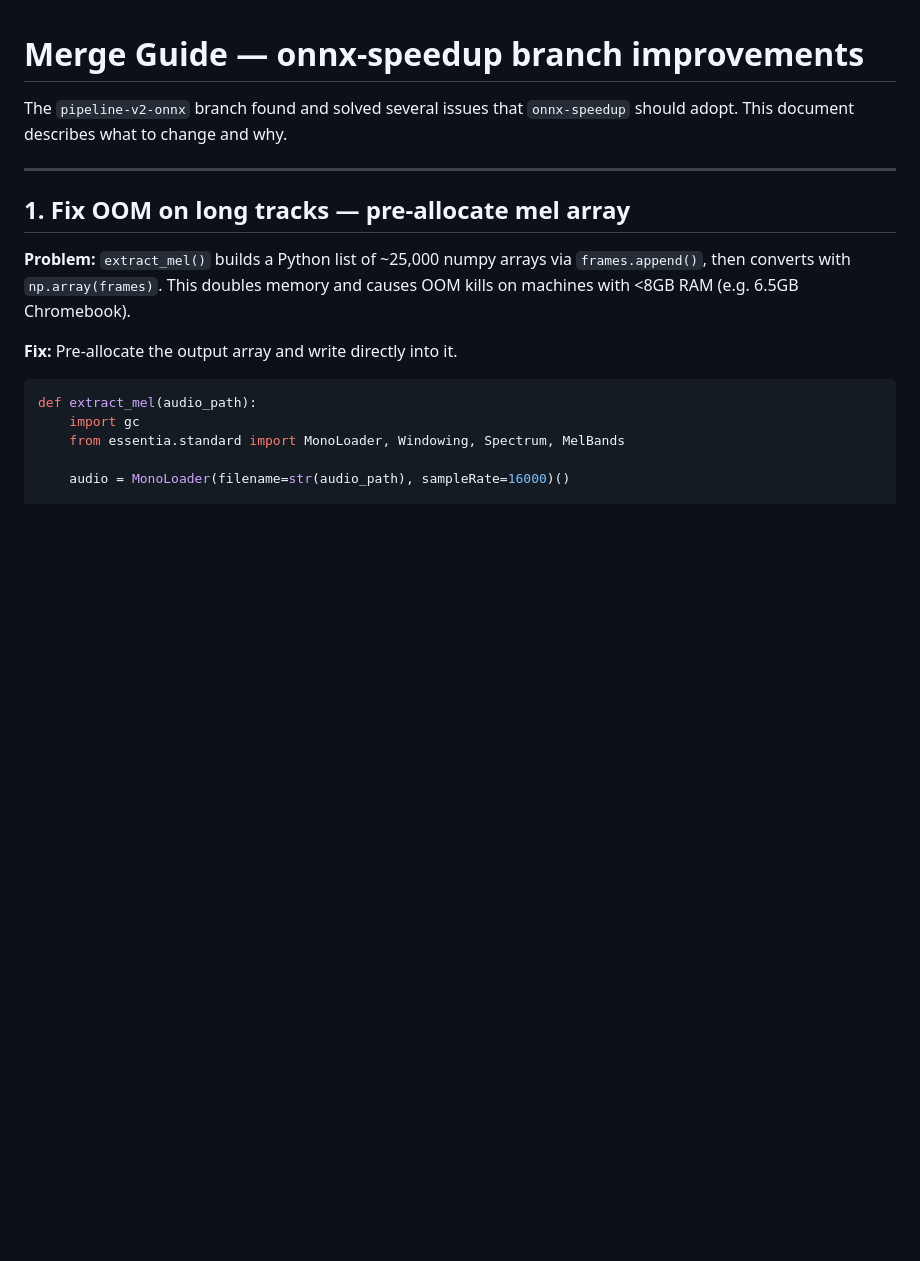
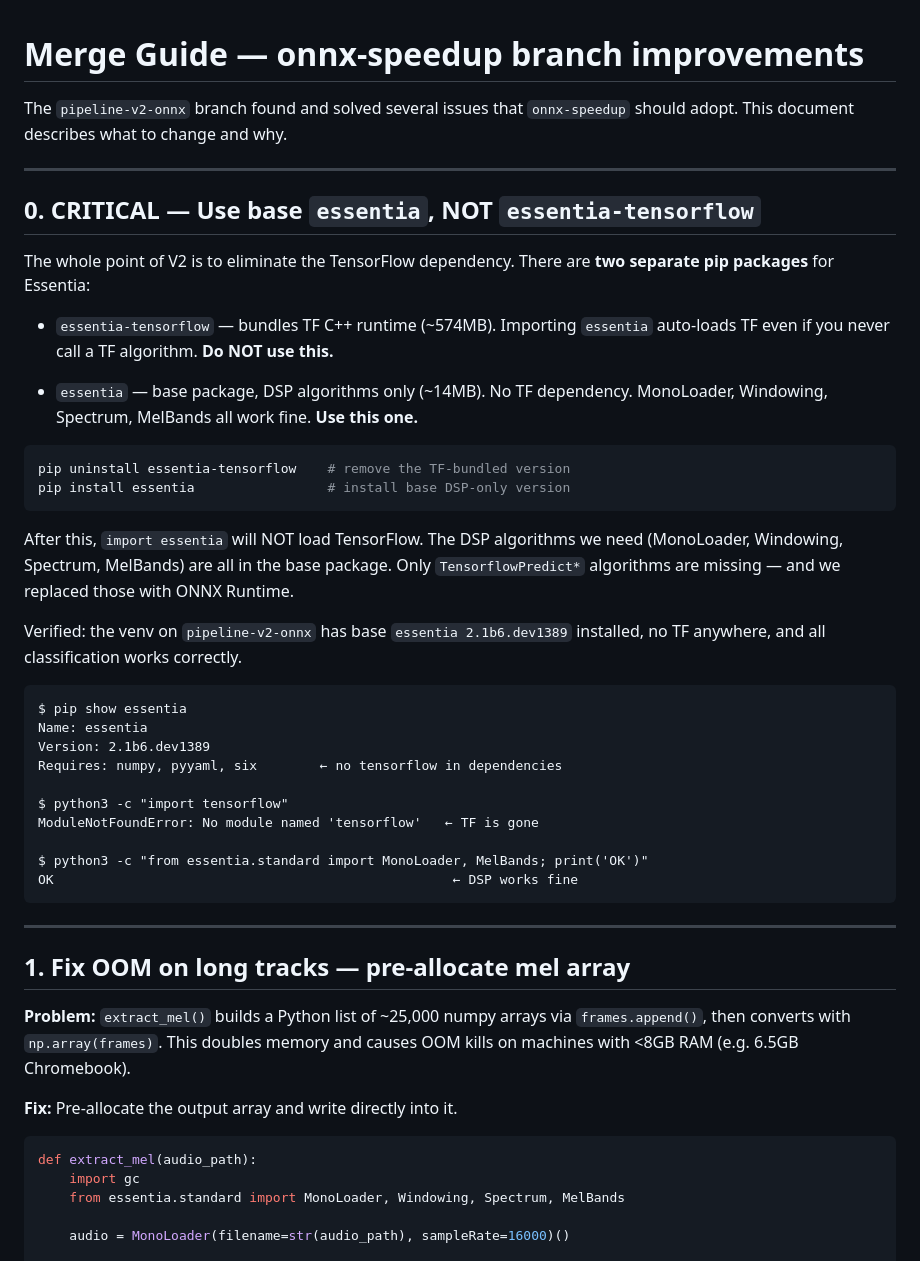
Before and after one commit to msieur-gab/soniq-lab, a Markdown page: MERGE-GUIDE.md, the part around the change. Drawn GitHub-style; blank space fills up the shorter version.

Commit message:
IMPORTANT: use base essentia package, not essentia-tensorflow
pip install essentia (DSP only, no TF) — NOT essentia-tensorflow.
Two different pip packages. Base essentia has all DSP algorithms
needed for mel extraction. TF is not required anywhere in V2.

````diff
--- a/MERGE-GUIDE.md
+++ b/MERGE-GUIDE.md
@@ -2,6 +2,47 @@
 
 The `pipeline-v2-onnx` branch found and solved several issues that
 `onnx-speedup` should adopt. This document describes what to change and why.
+
+---
+
+## 0. CRITICAL — Use base `essentia`, NOT `essentia-tensorflow`
+
+The whole point of V2 is to eliminate the TensorFlow dependency.
+There are **two separate pip packages** for Essentia:
+
+- `essentia-tensorflow` — bundles TF C++ runtime (~574MB). Importing
+  `essentia` auto-loads TF even if you never call a TF algorithm.
+  **Do NOT use this.**
+
+- `essentia` — base package, DSP algorithms only (~14MB). No TF dependency.
+  MonoLoader, Windowing, Spectrum, MelBands all work fine.
+  **Use this one.**
+
+```bash
+pip uninstall essentia-tensorflow    # remove the TF-bundled version
+pip install essentia                 # install base DSP-only version
+```
+
+After this, `import essentia` will NOT load TensorFlow. The DSP algorithms
+we need (MonoLoader, Windowing, Spectrum, MelBands) are all in the base
+package. Only `TensorflowPredict*` algorithms are missing — and we replaced
+those with ONNX Runtime.
+
+Verified: the venv on `pipeline-v2-onnx` has base `essentia 2.1b6.dev1389`
+installed, no TF anywhere, and all classification works correctly.
+
+```
+$ pip show essentia
+Name: essentia
+Version: 2.1b6.dev1389
+Requires: numpy, pyyaml, six        ← no tensorflow in dependencies
+
+$ python3 -c "import tensorflow"
+ModuleNotFoundError: No module named 'tensorflow'   ← TF is gone
+
+$ python3 -c "from essentia.standard import MonoLoader, MelBands; print('OK')"
+OK                                                   ← DSP works fine
+```
 
 ---
 
````
